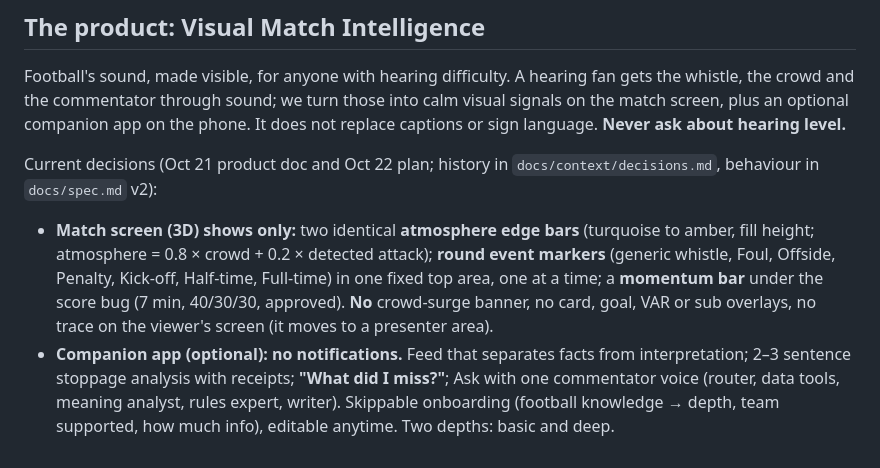
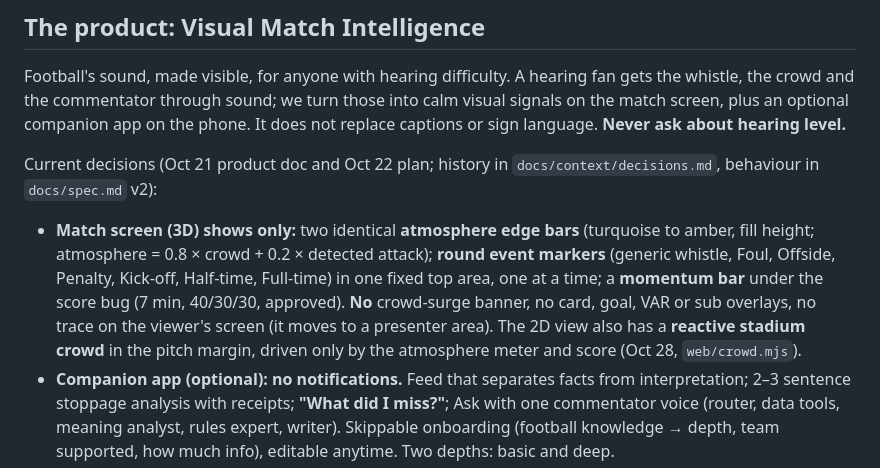
Before and after one commit to Nadavgo8/Visual-Match-Intelligence, a Markdown page: CLAUDE.md, the part around the change. Drawn GitHub-style.

```diff
--- a/CLAUDE.md
+++ b/CLAUDE.md
@@ -35,7 +35,7 @@ Football's sound, made visible, for anyone with hearing difficulty. A hearing fa
 
 Current decisions (Oct 21 product doc and Oct 22 plan; history in `docs/context/decisions.md`, behaviour in `docs/spec.md` v2):
 
-- **Match screen (3D) shows only:** two identical **atmosphere edge bars** (turquoise to amber, fill height; atmosphere = 0.8 × crowd + 0.2 × detected attack); **round event markers** (generic whistle, Foul, Offside, Penalty, Kick-off, Half-time, Full-time) in one fixed top area, one at a time; a **momentum bar** under the score bug (7 min, 40/30/30, approved). **No** crowd-surge banner, no card, goal, VAR or sub overlays, no trace on the viewer's screen (it moves to a presenter area).
+- **Match screen (3D) shows only:** two identical **atmosphere edge bars** (turquoise to amber, fill height; atmosphere = 0.8 × crowd + 0.2 × detected attack); **round event markers** (generic whistle, Foul, Offside, Penalty, Kick-off, Half-time, Full-time) in one fixed top area, one at a time; a **momentum bar** under the score bug (7 min, 40/30/30, approved). **No** crowd-surge banner, no card, goal, VAR or sub overlays, no trace on the viewer's screen (it moves to a presenter area). The 2D view also has a **reactive stadium crowd** in the pitch margin, driven only by the atmosphere meter and score (Oct 28, `web/crowd.mjs`).
 - **Companion app (optional):** **no notifications.** Feed that separates facts from interpretation; 2–3 sentence stoppage analysis with receipts; **"What did I miss?"**; Ask with one commentator voice (router, data tools, meaning analyst, rules expert, writer). Skippable onboarding (football knowledge → depth, team supported, how much info), editable anytime. Two depths: basic and deep.
 - **Commentary style:** B "friend next to you" for basic, C "analyst" for deep, A "emotional broadcaster" only at peaks.
 - **Grounded by design:** code builds a fact pack (event IDs) → LLM words it → validator checks every number/name → template fallback. Every answer is labelled live, cached or template; never present a template as AI. **Never claim why the crowd reacted** ("immediately the crowd erupted", not "so the crowd erupted").
```
Also changed, not shown: docs/context/decisions.md (+7 -0 lines).
